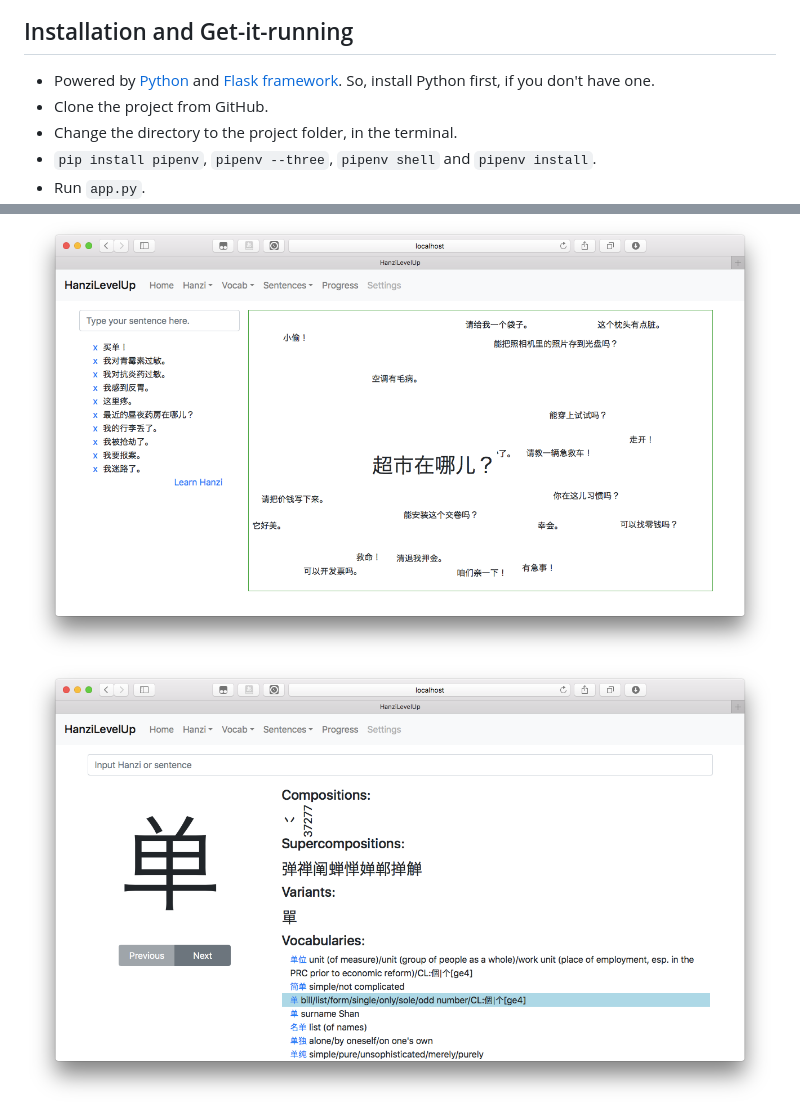
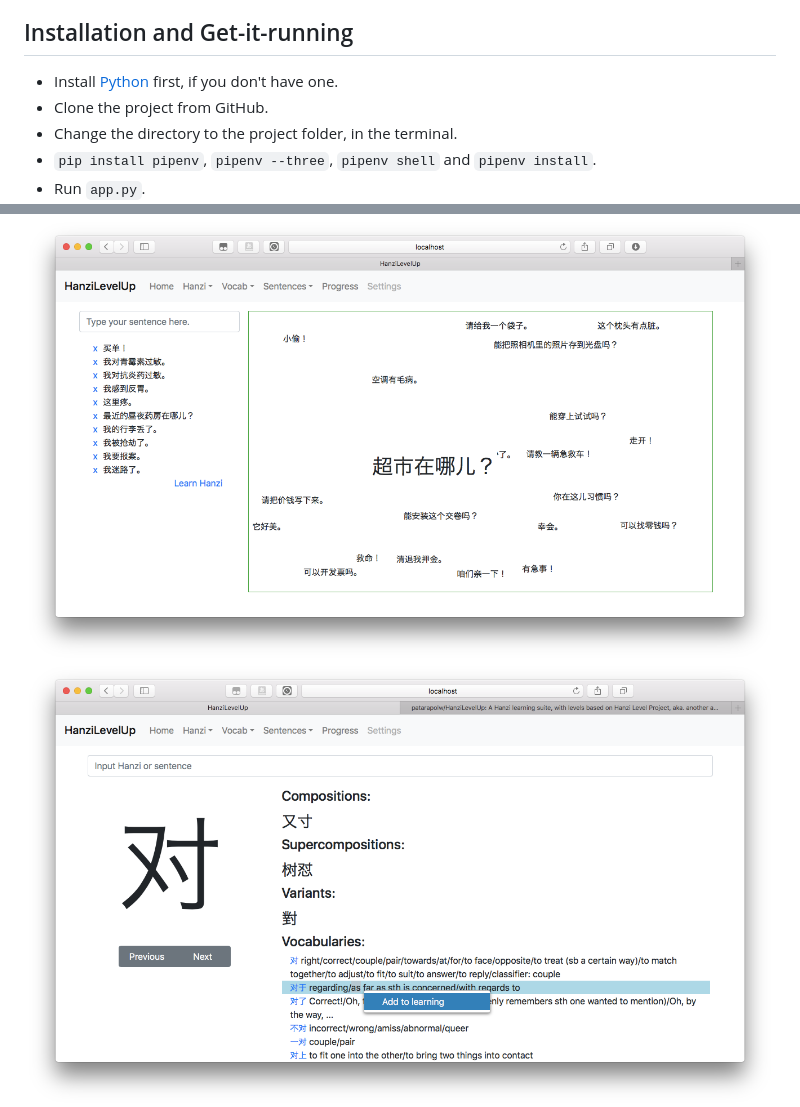
Before and after one commit to patarapolw/HanziLevelUp, a Markdown page: README.md, 2 parts joined by grey strips. GitHub-like rendering; pictures changed too: screenshots/learnHanzi.png.

```diff
--- a/README.md
+++ b/README.md
@@ -10,7 +10,7 @@ A Hanzi learning suite, with levels based on [Hanzi Level Project](https://hanzi
 
 ## Installation and Get-it-running
 
-- Powered by [Python](https://www.python.org/downloads/) and [Flask framework](http://flask.pocoo.org). So, install Python first, if you don't have one.
+- Install [Python](https://www.python.org/downloads/) first, if you don't have one.
 - Clone the project from GitHub.
 - Change the directory to the project folder, in the terminal.
 - `pip install pipenv`, `pipenv --three`, `pipenv shell` and `pipenv install`.
```
Also changed, not shown: 1 other file.
